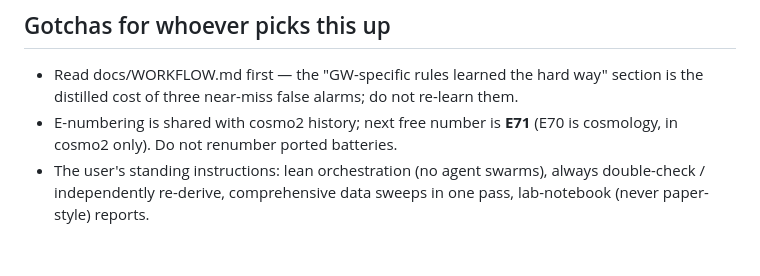
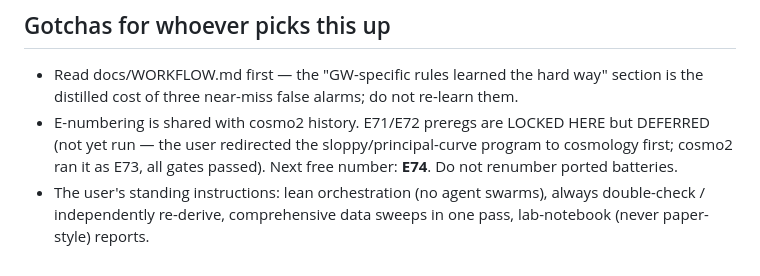
Before and after one commit to kunalb541/GW, a Markdown page: docs/HANDOFF.md, the part around the change. Rendered like a GitHub page.

Commit message:
HANDOFF: E71/E72 locked-deferred (cosmology ran the framework first as E73); next free E74
Co-Authored-By: Claude Opus 4.8 <noreply@anthropic.com>

```diff
--- a/docs/HANDOFF.md
+++ b/docs/HANDOFF.md
@@ -53,8 +53,9 @@ cosmo2 subdirectory names exactly.
 
 - Read docs/WORKFLOW.md first — the "GW-specific rules learned the hard way" section is the
   distilled cost of three near-miss false alarms; do not re-learn them.
-- E-numbering is shared with cosmo2 history; next free number is **E71** (E70 is cosmology, in
-  cosmo2 only). Do not renumber ported batteries.
+- E-numbering is shared with cosmo2 history. E71/E72 preregs are LOCKED HERE but DEFERRED (not
+  yet run — the user redirected the sloppy/principal-curve program to cosmology first; cosmo2
+  ran it as E73, all gates passed). Next free number: **E74**. Do not renumber ported batteries.
 - The user's standing instructions: lean orchestration (no agent swarms), always double-check /
   independently re-derive, comprehensive data sweeps in one pass, lab-notebook (never
   paper-style) reports.
```
